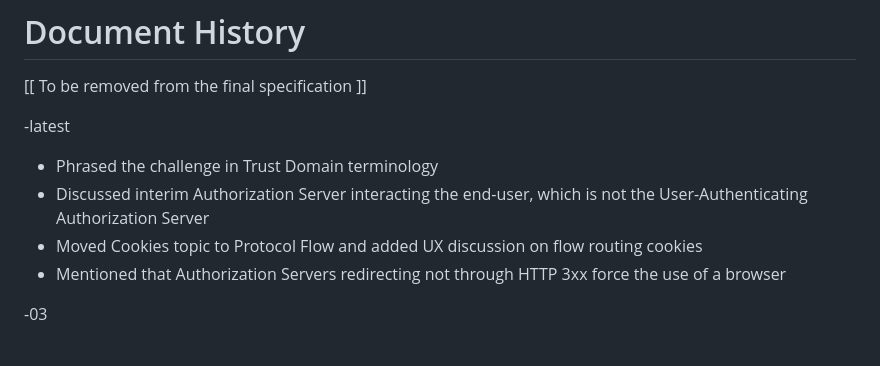
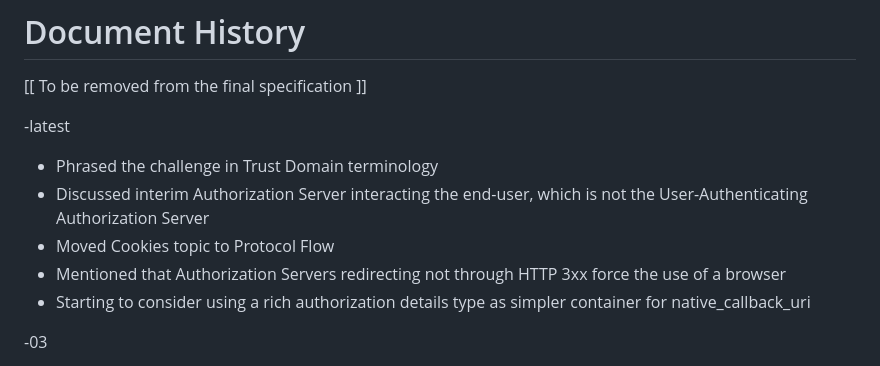
Before and after one commit to yaron-zehavi/oauth-app2app-browserless, a Markdown page: draft-zehavi-oauth-app2app-browserless.md, the part around the change. Rendered like a GitHub page.

Commit message:
rar type

```diff
--- a/draft-zehavi-oauth-app2app-browserless.md
+++ b/draft-zehavi-oauth-app2app-browserless.md
@@ -386,8 +386,9 @@ As well as the attendees of the OAuth Security Workshop 2025 session in which th
 
 * Phrased the challenge in Trust Domain terminology
 * Discussed interim Authorization Server interacting the end-user, which is not the User-Authenticating Authorization Server
-* Moved Cookies topic to Protocol Flow and added UX discussion on flow routing cookies
+* Moved Cookies topic to Protocol Flow
 * Mentioned that Authorization Servers redirecting not through HTTP 3xx force the use of a browser
+* Starting to consider using a rich authorization details type as simpler container for native_callback_uri
 
 -03
 
```
